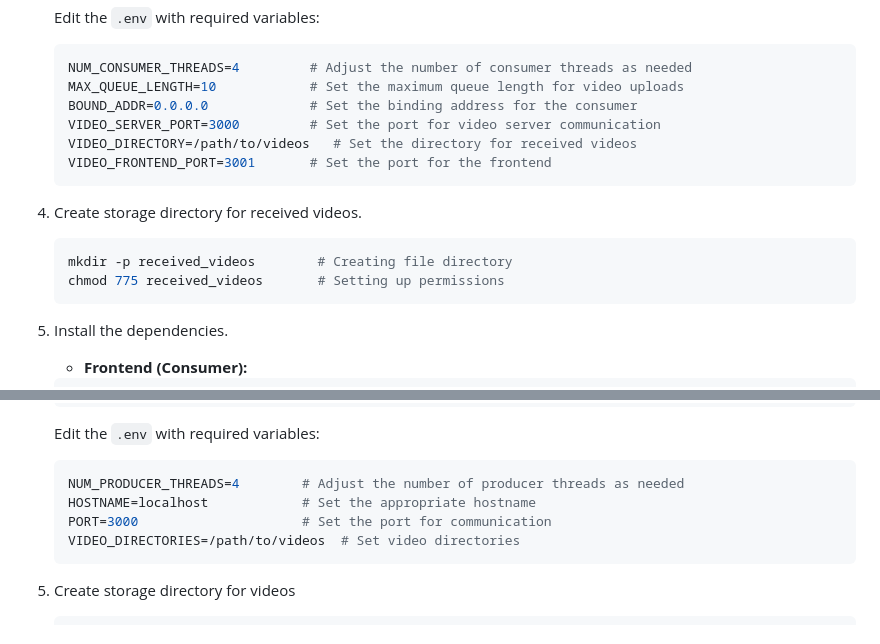
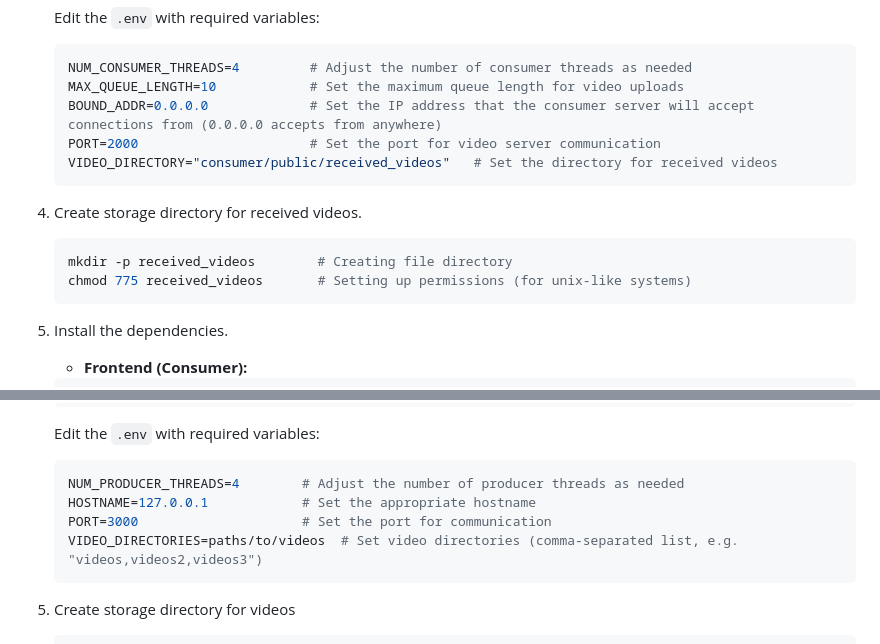
Before and after one commit to kndonetm/stdiscm-p3-consumer, a Markdown page: README.md, 2 parts joined by grey strips. Drawn GitHub-style.

````diff
--- a/README.md
+++ b/README.md
@@ -46,17 +46,15 @@ Ensure the following are installed:
     ```ini
     NUM_CONSUMER_THREADS=4         # Adjust the number of consumer threads as needed
     MAX_QUEUE_LENGTH=10            # Set the maximum queue length for video uploads
-    BOUND_ADDR=0.0.0.0             # Set the binding address for the consumer
-    VIDEO_SERVER_PORT=3000         # Set the port for video server communication
-    VIDEO_DIRECTORY=/path/to/videos   # Set the directory for received videos
-    VIDEO_FRONTEND_PORT=3001       # Set the port for the frontend
+    BOUND_ADDR=0.0.0.0             # Set the IP address that the consumer server will accept connections from (0.0.0.0 accepts from anywhere)
+    PORT=2000                      # Set the port for video server communication
+    VIDEO_DIRECTORY="consumer/public/received_videos"   # Set the directory for received videos
     ```
-
 
 4. Create storage directory for received videos.
     ```sh
     mkdir -p received_videos        # Creating file directory
-    chmod 775 received_videos       # Setting up permissions
+    chmod 775 received_videos       # Setting up permissions (for unix-like systems)
     ```
 
 5. Install the dependencies.
@@ -98,9 +96,9 @@ Ensure the following are installed:
     Edit the `.env` with required variables:
     ```ini
     NUM_PRODUCER_THREADS=4        # Adjust the number of producer threads as needed
-    HOSTNAME=localhost            # Set the appropriate hostname
+    HOSTNAME=127.0.0.1            # Set the appropriate hostname
     PORT=3000                     # Set the port for communication
-    VIDEO_DIRECTORIES=/path/to/videos  # Set video directories
+    VIDEO_DIRECTORIES=paths/to/videos  # Set video directories (comma-separated list, e.g. "videos,videos2,videos3")
     ```
 
 5. Create storage directory for videos
````
